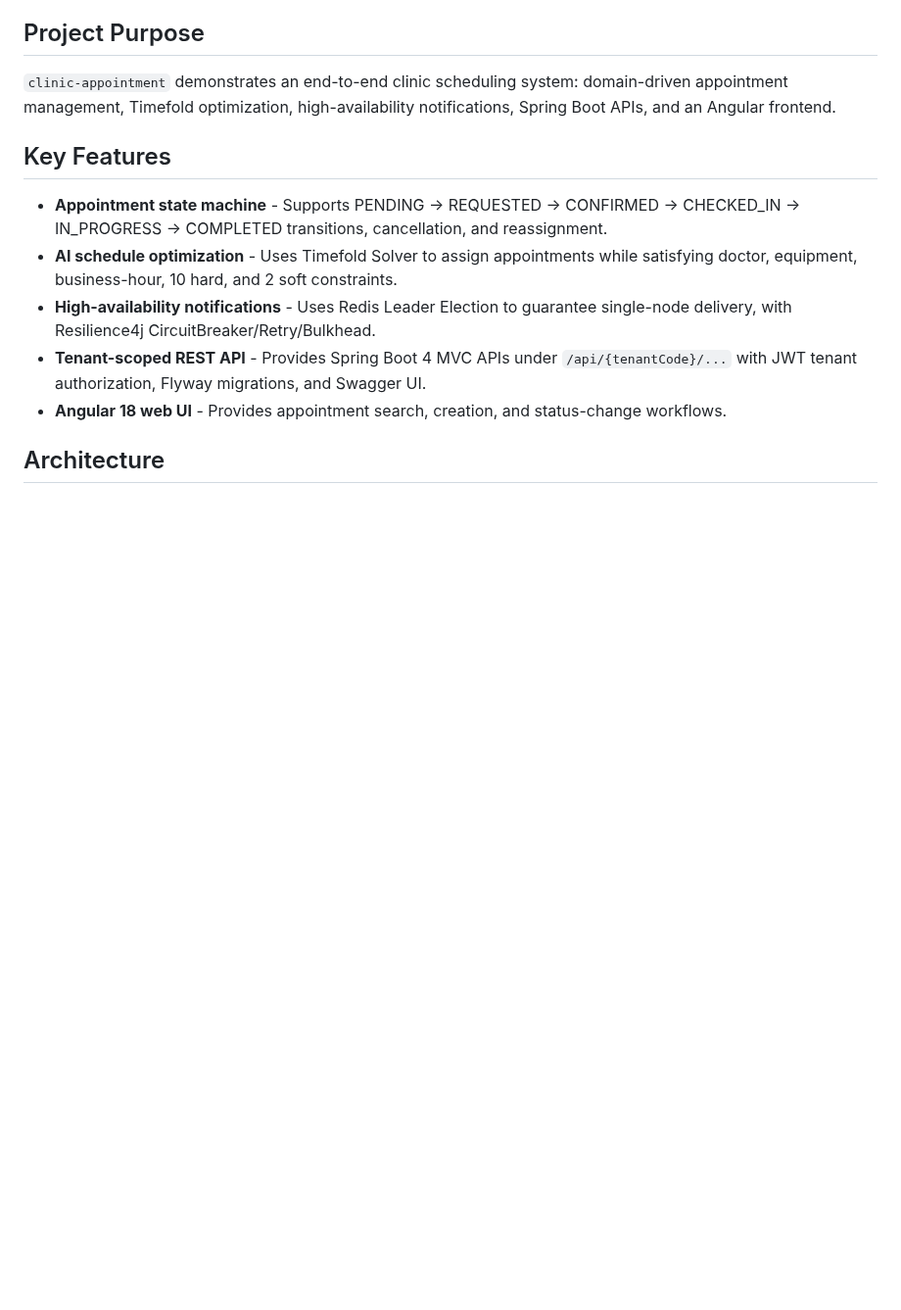
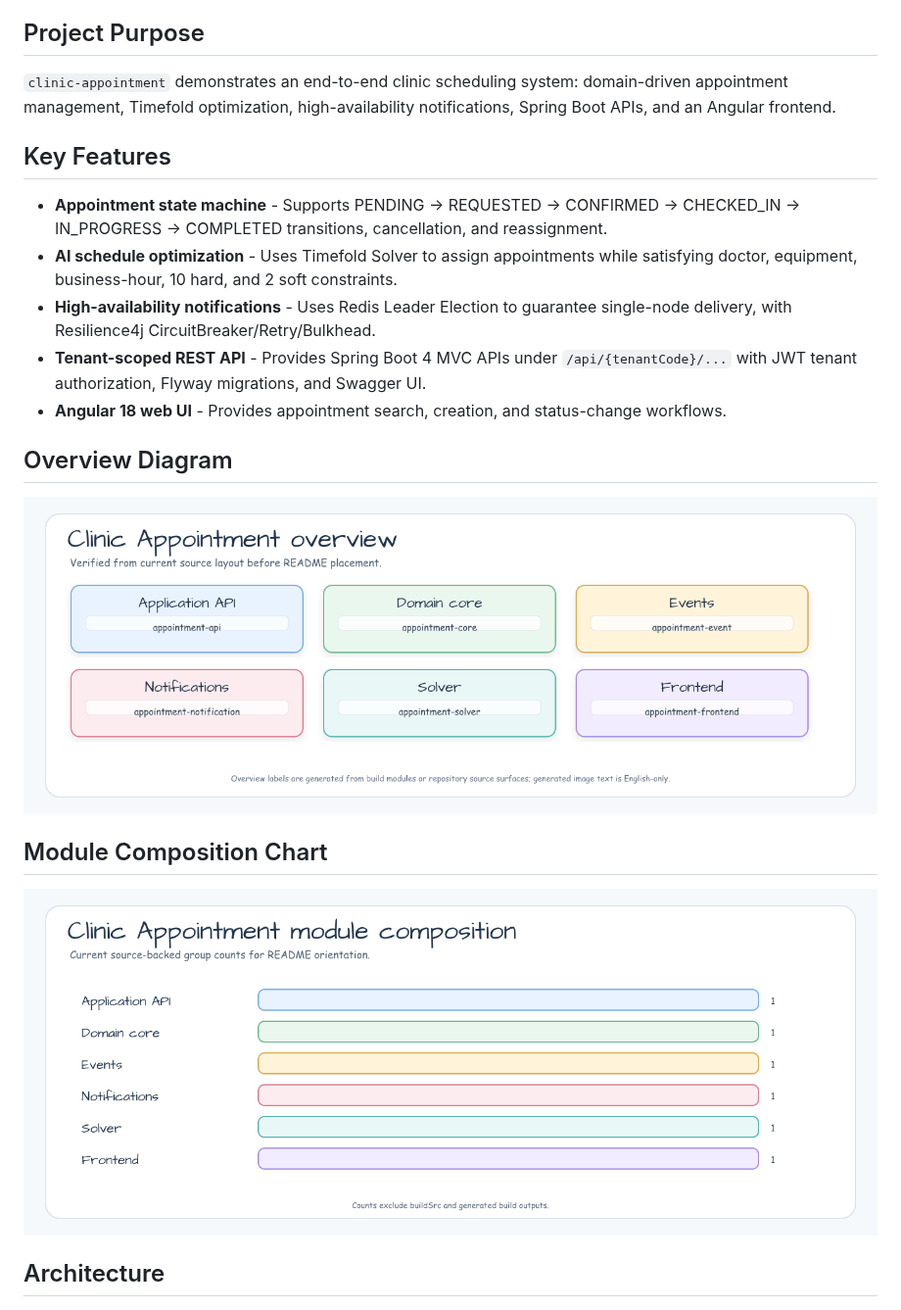
Before and after one commit to bluetape4k/clinic-appointment, a Markdown page: README.md, the part around the change. Shown at 98% size. GitHub-like rendering; pictures changed too: docs/assets/readme-charts/root-readme-module-chart-01.png (added), docs/assets/readme-diagrams/root-readme-overview-01.png (added); blank space fills up the shorter version.

```diff
--- a/README.md
+++ b/README.md
@@ -27,6 +27,16 @@ notifications, Spring Boot APIs, and an Angular frontend.
 - **High-availability notifications** - Uses Redis Leader Election to guarantee single-node delivery, with Resilience4j CircuitBreaker/Retry/Bulkhead.
 - **Tenant-scoped REST API** - Provides Spring Boot 4 MVC APIs under `/api/{tenantCode}/...` with JWT tenant authorization, Flyway migrations, and Swagger UI.
 - **Angular 18 web UI** - Provides appointment search, creation, and status-change workflows.
+
+<!-- README_VISUAL_OVERVIEW:START -->
+## Overview Diagram
+
+![Clinic Appointment overview diagram](docs/assets/readme-diagrams/root-readme-overview-01.png)
+
+## Module Composition Chart
+
+![Clinic Appointment module composition chart](docs/assets/readme-charts/root-readme-module-chart-01.png)
+<!-- README_VISUAL_OVERVIEW:END -->
 
 ## Architecture
 
```
Also changed, not shown: README.ko.md (+10 -0 lines), docs/lessons/2026-05-20-readme-class-erd-routing.md (added, +23 -0 lines), docs/lessons/2026-05-20-readme-diagram-layout-fixes.md (+13 -0 lines), docs/lessons/2026-05-20-readme-overview-visual-placement.md (added, +38 -0 lines), docs/images/readme-diagrams/appointment-core-erd-01.png, 3 other files.
